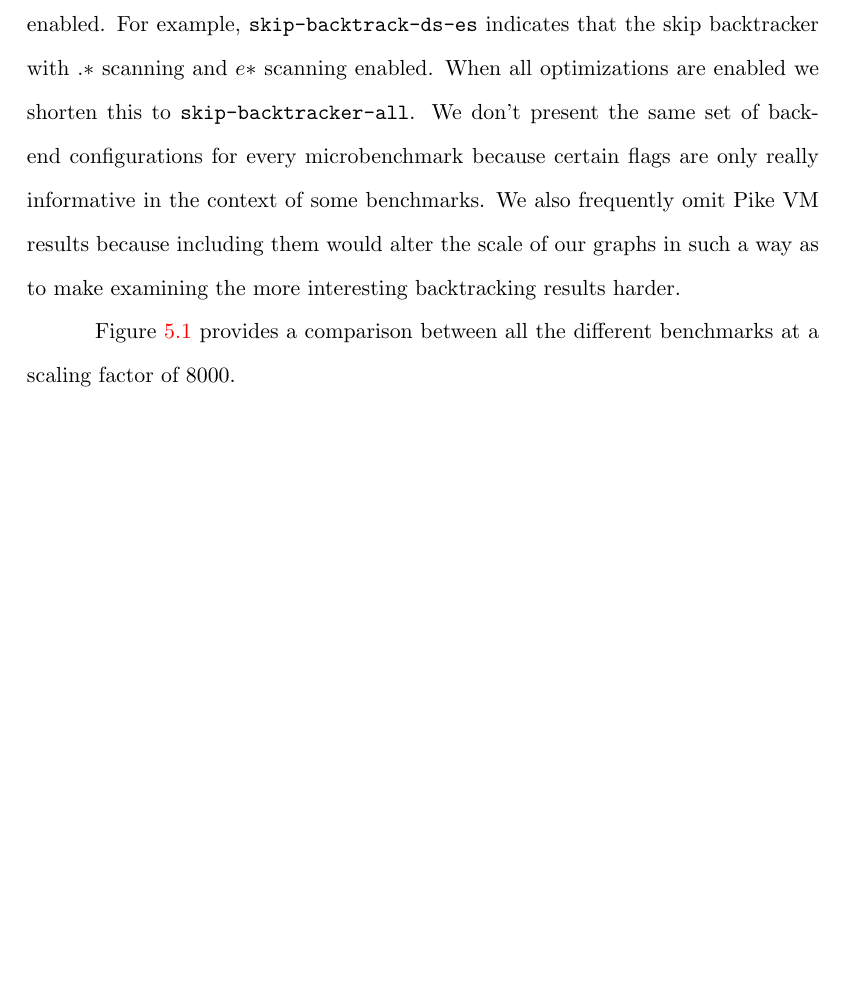
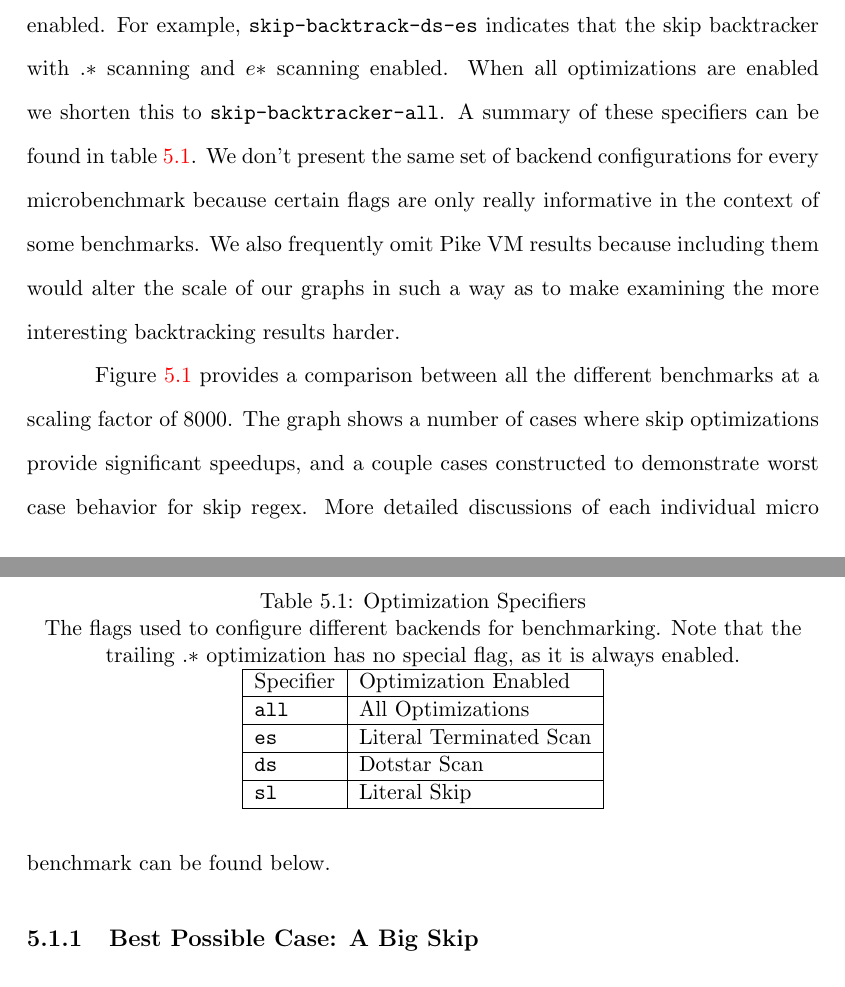
Before and after one commit to ethanpailes/thesis, a LaTeX thesis (thesis.tex, which reads evaluation.tex): part of page 51 of 83 before the commit and two parts of pages 52 and 53 of 85 after it, the two joined at a grey line, cut so that both start at the same text, the shorter picture padded with empty space. Compiled offline with pdfLaTeX.

Commit message:
edit pass over evaluation section.

```diff
--- a/evaluation.tex
+++ b/evaluation.tex
@@ -64,15 +64,39 @@ indicate which optimizations have been enabled. For example,
 indicates that the skip backtracker with $.*$ scanning and $e*$ scanning
 enabled. When all optimizations are enabled we shorten this to
 \texttt{skip\allowbreak -\allowbreak backtracker\allowbreak -\allowbreak
-all}. We don't present the same set of backend configurations for
+all}. A summary of these specifiers can be found in table \ref{table:optspec}.
+We don't present the same set of backend configurations for
 every microbenchmark because certain flags are only really informative
 in the context of some benchmarks. We also frequently omit Pike VM
 results because including them would alter the scale of our
 graphs in such a way as to make examining the more interesting
 backtracking results harder.
 
+\begin{table}
+\caption{Optimization Specifiers}
+\label{table:optspec}
+\centering
+
+The flags used to configure different backends for benchmarking.
+Note that the trailing $.*$ optimization has no special flag,
+as it is always enabled.
+
+\begin{tabular}{| l | l |} \hline
+Specifier & Optimization Enabled \\ \hline
+\texttt{all} & All Optimizations \\ \hline
+\texttt{es} & Literal Terminated Scan \\ \hline
+\texttt{ds} & Dotstar Scan \\ \hline
+\texttt{sl} & Literal Skip \\ \hline
+\end{tabular}
+
+\end{table}
+
 Figure \ref{fig:8000:all} provides a comparison between all the
-different benchmarks at a scaling factor of 8000.
+different benchmarks at a scaling factor of 8000. The graph shows a number
+of cases where skip optimizations provide significant speedups,
+and a couple cases constructed to demonstrate worst case
+behavior for skip regex. More detailed discussions of each individual
+micro benchmark can be found below.
 
 \begin{figure}
 \caption{Benchmarks at Scaling Factor 8000}
```
Also changed, not shown: resources/8000-bar.png, resources/a-big-skip.png, resources/aplus-trailing.png, resources/dotstar-bounce.png, resources/leading-dotstar.png, resources/leading-estar.png, resources/no-opt.png, evaluation.tex (49 more changed lines).
